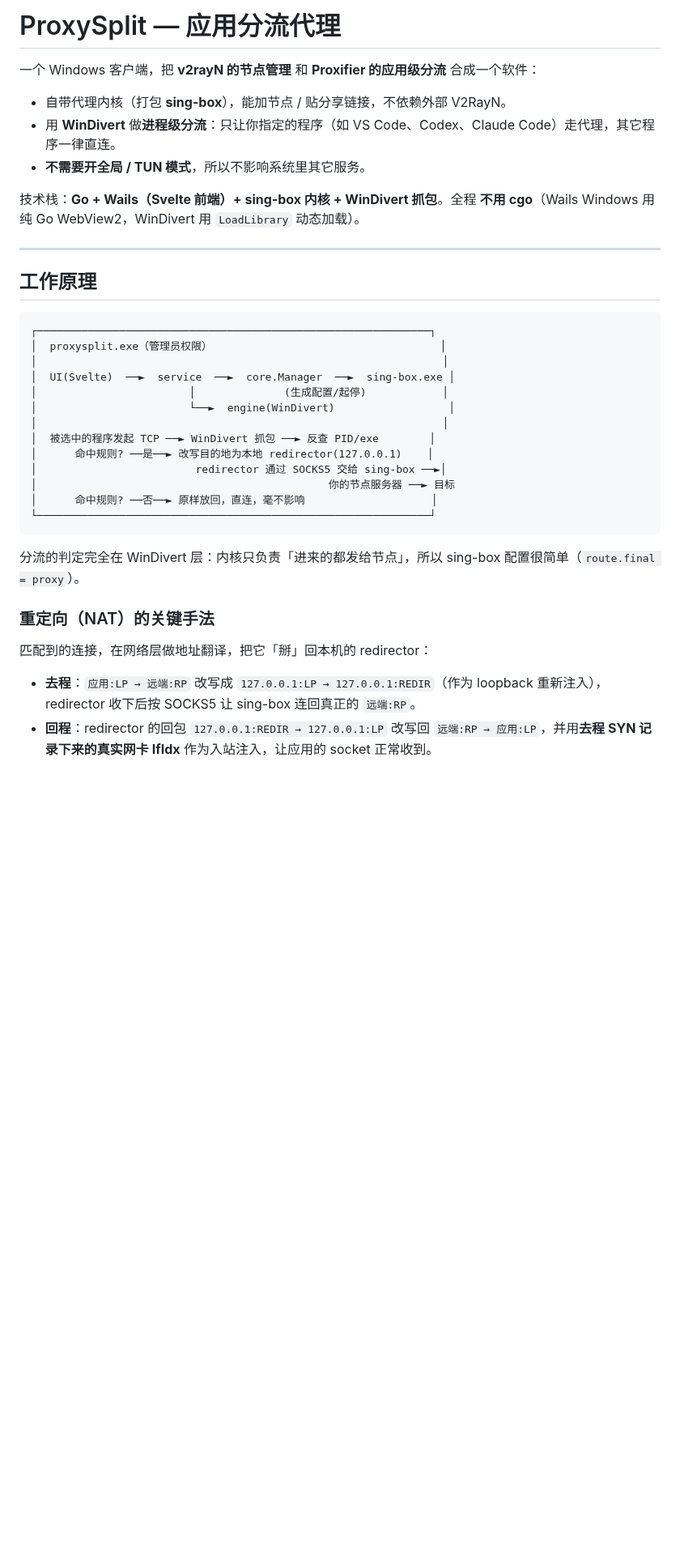
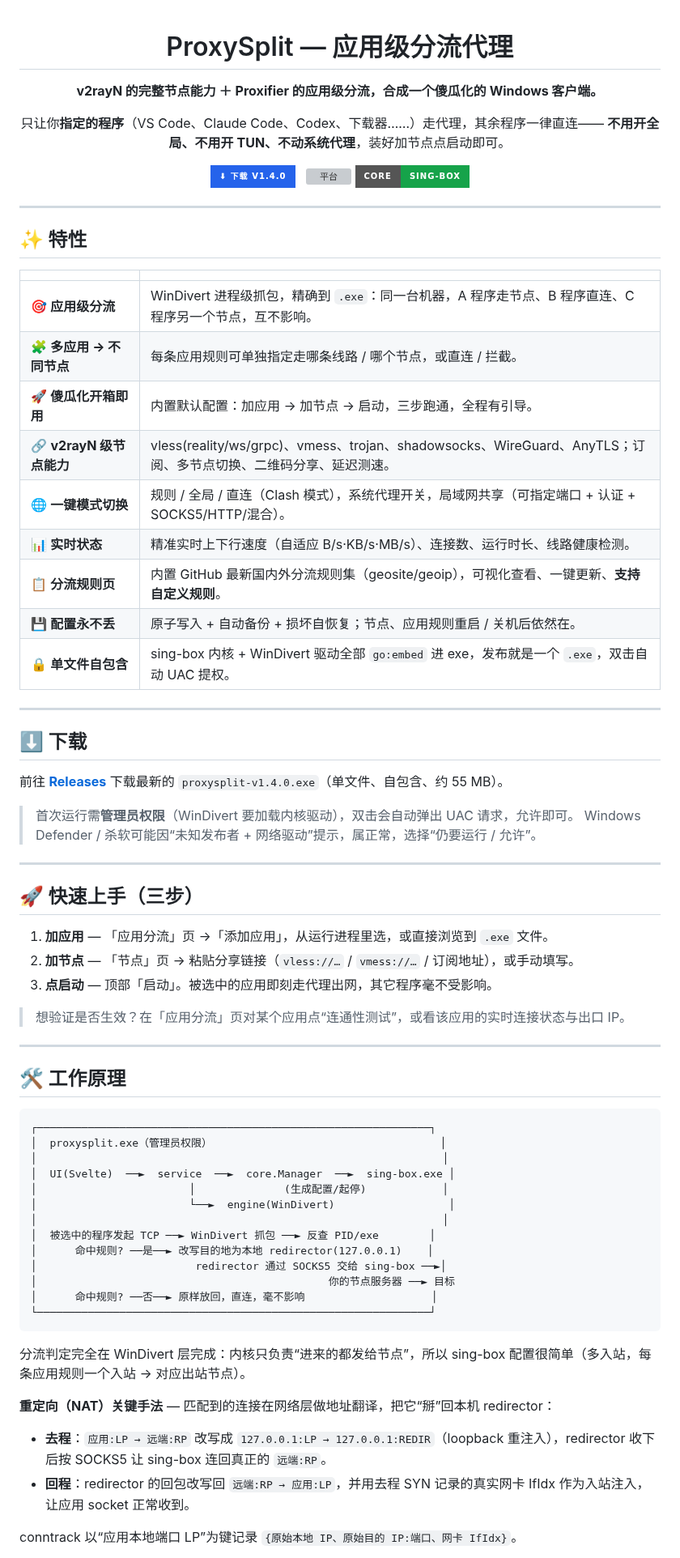
Before and after one commit to xx2468171796/proxysplit, a Markdown page: README.md, the part around one of its changes. Shown at 81% size. Drawn GitHub-style; badges without logos; blank space fills up the shorter version; grey boxes are pictures that could not be loaded.

````diff
--- a/README.md
+++ b/README.md
@@ -1,16 +1,57 @@
-# ProxySplit — 应用分流代理
+<div align="center">
 
-一个 Windows 客户端，把 **v2rayN 的节点管理** 和 **Proxifier 的应用级分流** 合成一个软件：
+# ProxySplit — 应用级分流代理
 
-- 自带代理内核（打包 **sing-box**），能加节点 / 贴分享链接，不依赖外部 V2RayN。
-- 用 **WinDivert** 做**进程级分流**：只让你指定的程序（如 VS Code、Codex、Claude Code）走代理，其它程序一律直连。
-- **不需要开全局 / TUN 模式**，所以不影响系统里其它服务。
+**v2rayN 的完整节点能力 ＋ Proxifier 的应用级分流，合成一个傻瓜化的 Windows 客户端。**
 
-技术栈：**Go + Wails（Svelte 前端）+ sing-box 内核 + WinDivert 抓包**。全程 **不用 cgo**（Wails Windows 用纯 Go WebView2，WinDivert 用 `LoadLibrary` 动态加载）。
+只让你**指定的程序**（VS Code、Claude Code、Codex、下载器……）走代理，其余程序一律直连——
+**不用开全局、不用开 TUN、不动系统代理**，装好加节点点启动即可。
+
+[![下载](https://img.shields.io/badge/⬇_下载_v1.4.0-2563eb?style=for-the-badge)](https://github.com/xx2468171796/daili/releases/latest)
+&nbsp;
+![平台](https://img.shields.io/badge/Windows_10/11-x64-334155?style=for-the-badge)
+![内核](https://img.shields.io/badge/core-sing--box-16a34a?style=for-the-badge)
+
+</div>
 
 ---
 
-## 工作原理
+## ✨ 特性
+
+| | |
+|---|---|
+| 🎯 **应用级分流** | WinDivert 进程级抓包，精确到 `.exe`：同一台机器，A 程序走节点、B 程序直连、C 程序另一个节点，互不影响。 |
+| 🧩 **多应用 → 不同节点** | 每条应用规则可单独指定走哪条线路 / 哪个节点，或直连 / 拦截。 |
+| 🚀 **傻瓜化开箱即用** | 内置默认配置：加应用 → 加节点 → 启动，三步跑通，全程有引导。 |
+| 🔗 **v2rayN 级节点能力** | vless(reality/ws/grpc)、vmess、trojan、shadowsocks、WireGuard、AnyTLS；订阅、多节点切换、二维码分享、延迟测速。 |
+| 🌐 **一键模式切换** | 规则 / 全局 / 直连（Clash 模式），系统代理开关，局域网共享（可指定端口 + 认证 + SOCKS5/HTTP/混合）。 |
+| 📊 **实时状态** | 精准实时上下行速度（自适应 B/s·KB/s·MB/s）、连接数、运行时长、线路健康检测。 |
+| 📋 **分流规则页** | 内置 GitHub 最新国内外分流规则集（geosite/geoip），可视化查看、一键更新、**支持自定义规则**。 |
+| 💾 **配置永不丢** | 原子写入 + 自动备份 + 损坏自恢复；节点、应用规则重启 / 关机后依然在。 |
+| 🔒 **单文件自包含** | sing-box 内核 + WinDivert 驱动全部 `go:embed` 进 exe，发布就是一个 `.exe`，双击自动 UAC 提权。 |
+
+---
+
+## ⬇ 下载
+
+前往 **[Releases](https://github.com/xx2468171796/daili/releases/latest)** 下载最新的 `proxysplit-v1.4.0.exe`（单文件、自包含、约 55 MB）。
+
+> 首次运行需**管理员权限**（WinDivert 要加载内核驱动），双击会自动弹出 UAC 请求，允许即可。
+> Windows Defender / 杀软可能因“未知发布者 + 网络驱动”提示，属正常，选择“仍要运行 / 允许”。
+
+---
+
+## 🚀 快速上手（三步）
+
+1. **加应用** — 「应用分流」页 →「添加应用」，从运行进程里选，或直接浏览到 `.exe` 文件。
+2. **加节点** — 「节点」页 → 粘贴分享链接（`vless://…` / `vmess://…` / 订阅地址），或手动填写。
+3. **点启动** — 顶部「启动」。被选中的应用即刻走代理出网，其它程序毫不受影响。
+
+> 想验证是否生效？在「应用分流」页对某个应用点“连通性测试”，或看该应用的实时连接状态与出口 IP。
+
+---
+
+## 🛠 工作原理
 
 ```
 ┌──────────────────────────────────────────────────────────────┐
@@ -28,12 +69,12 @@
 └──────────────────────────────────────────────────────────────┘
 ```
 
-分流的判定完全在 WinDivert 层：内核只负责「进来的都发给节点」，所以 sing-box 配置很简单（`route.final = proxy`）。
+分流判定完全在 WinDivert 层完成：内核只负责“进来的都发给节点”，所以 sing-box 配置很简单（多入站，每条应用规则一个入站 → 对应出站节点）。
 
-### 重定向（NAT）的关键手法
+**重定向（NAT）关键手法** — 匹配到的连接在网络层做地址翻译，把它“掰”回本机 redirector：
 
-匹配到的连接，在网络层做地址翻译，把它「掰」回本机的 redirector：
+- **去程**：`应用:LP → 远端:RP` 改写成 `127.0.0.1:LP → 127.0.0.1:REDIR`（loopback 重注入），redirector 收下后按 SOCKS5 让 sing-box 连回真正的 `远端:RP`。
+- **回程**：redirector 的回包改写回 `远端:RP → 应用:LP`，并用去程 SYN 记录的真实网卡 IfIdx 作为入站注入，让应用 socket 正常收到。
 
-- **去程**：`应用:LP → 远端:RP` 改写成 `127.0.0.1:LP → 127.0.0.1:REDIR`（作为 loopback 重新注入），redirector 收下后按 SOCKS5 让 sing-box 连回真正的 `远端:RP`。
-- **回程**：redirector 的回包 `127.0.0.1:REDIR → 127.0.0.1:LP` 改写回 `远端:RP → 应用:LP`，并用**去程 SYN 记录下来的真实网卡 IfIdx** 作为入站注入，让应用的 socket 正常收到。
+conntrack 以“应用本地端口 LP”为键记录 `{原始本地 IP、原始目的 IP:端口、网卡 IfIdx}`。
 
````
Also changed, not shown: other parts of README.md (+37 -36 lines), docs/donate.png (added), 2 other files.
